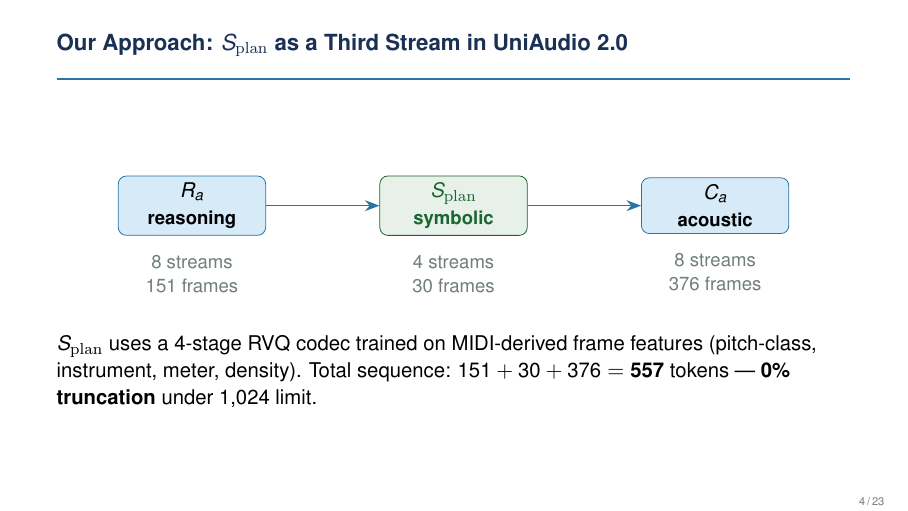
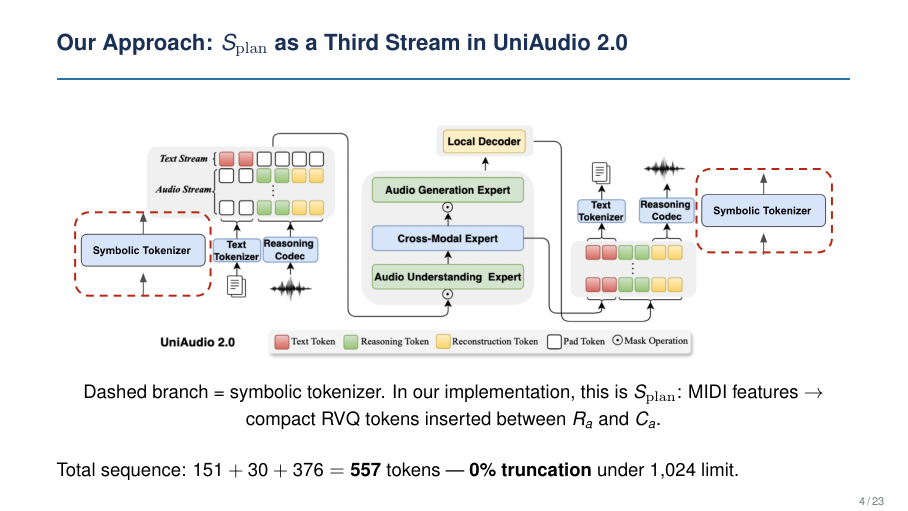
Before and after one commit to minigb/CT-NLP-Final-Presentation-Slides, LaTeX slides (final/main.tex): page 4 of 23. Compiled offline with pdfLaTeX.

Commit message:
add overview figure

```diff
--- a/final/main.tex
+++ b/final/main.tex
@@ -178,32 +178,18 @@
 \begin{frame}{Our Approach: \splan{} as a Third Stream in UniAudio 2.0}
 
   \begin{center}
-  \vspace{0.3cm}
-  \begin{tikzpicture}[
-    box/.style={draw=Blue,fill=LBlue,rounded corners=4pt,
-                minimum height=0.95cm,minimum width=2.6cm,
-                font=\bfseries\normalsize,align=center},
-    newbox/.style={draw=Green,fill=Green!10,rounded corners=4pt,
-                   minimum height=0.95cm,minimum width=2.6cm,
-                   font=\bfseries\normalsize\color{Green},align=center},
-    arr/.style={-{Stealth[scale=1.1]},thick,color=Blue},
-    lbl/.style={font=\small\color{Muted},align=center}
-  ]
-    \node[box]    (ra) {$R_a$\\{\small reasoning}};
-    \node[newbox, right=2.0cm of ra] (sp) {\splan{}\\{\small symbolic}};
-    \node[box,    right=2.0cm of sp] (ca) {$C_a$\\{\small acoustic}};
-    \draw[arr] (ra) -- (sp);
-    \draw[arr] (sp) -- (ca);
-    \node[lbl,below=0.22cm of ra] {8 streams\\151 frames};
-    \node[lbl,below=0.22cm of sp] {4 streams\\30 frames};
-    \node[lbl,below=0.22cm of ca] {8 streams\\376 frames};
-  \end{tikzpicture}
+    \includegraphics[width=\textwidth,height=0.52\textheight,keepaspectratio]%
+      {proposed_method.png}
+
+    \vspace{4pt}
+    {\small
+    Dashed branch = symbolic tokenizer. In our implementation, this is \splan{}:
+    MIDI features $\to$ compact RVQ tokens inserted between $R_a$ and $C_a$.}
   \end{center}
 
   \smallskip
-  \splan{} uses a 4-stage RVQ codec trained on MIDI-derived frame features
-  (pitch-class, instrument, meter, density).
-  Total sequence: $151 + 30 + 376 = \mathbf{557}$ tokens — \textbf{0\% truncation} under 1{,}024 limit.
+  {\small Total sequence: $151 + 30 + 376 = \mathbf{557}$ tokens —
+  \textbf{0\% truncation} under 1{,}024 limit.}
 \end{frame}
 
 % ----------------------------------------------------------------
```
Also changed, not shown: final/script.md (+3 -1 lines), final/main.pdf.
